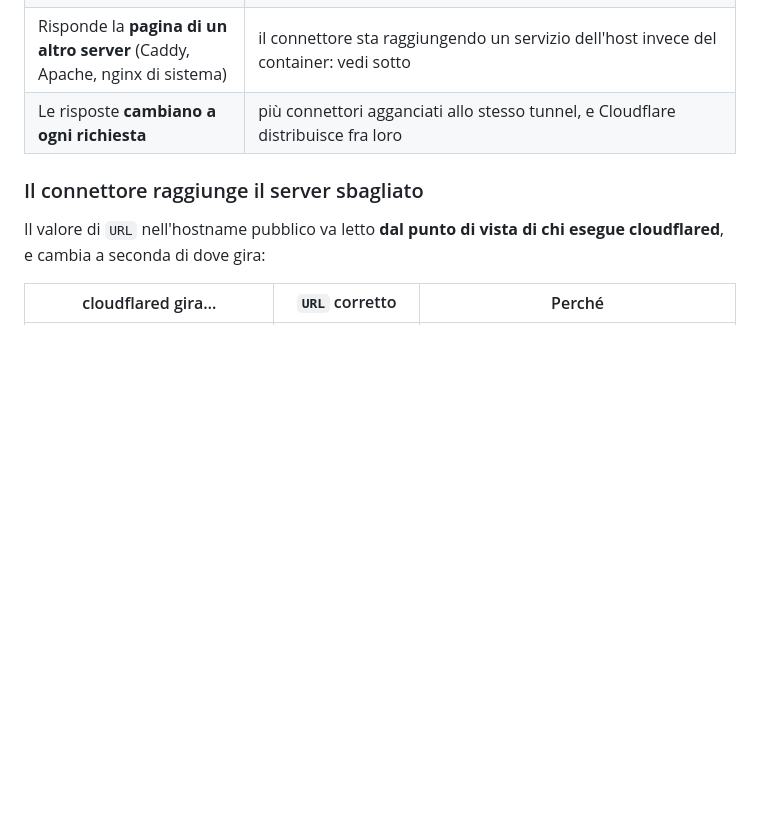
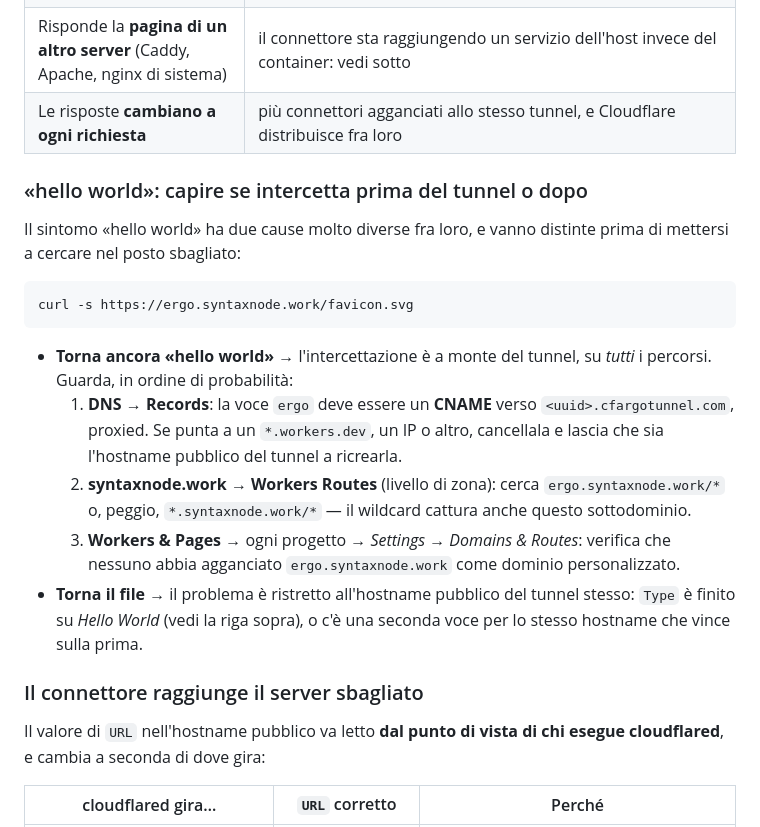
Before and after one commit to pablozramirez73/claude_test, a Markdown page: deploy/computer-locale.md, the part around the change. GitHub-like rendering; blank space fills up the shorter version.

Commit message:
docs(deploy): distinguere le due cause del sintomo «hello world»
Il sintomo era già in tabella ma con due cause molto diverse appiattite in
una riga: il servizio di prova di cloudflared (Type: Hello World) e un
Worker/route/dominio personalizzato che intercetta a monte del tunnel.
Cercare nel posto sbagliato fa perdere tempo, perché sono in due schermate
diverse della dashboard.

Aggiunto il test decisivo (favicon.svg, che nell'app non esiste come
percorso interpretabile ma esiste come file statico) per capire subito su
quale lato si trova il problema prima di mettersi a controllare DNS,
Workers Routes e domini personalizzati uno per uno.

Co-Authored-By: Claude Sonnet 5 <noreply@anthropic.com>
Claude-Session: https://claude.ai/code/session_01DEoEWLE8WeGET2zrCt96TA

````diff
--- a/deploy/computer-locale.md
+++ b/deploy/computer-locale.md
@@ -249,6 +249,31 @@ prima del tunnel e le voci qui sotto dicono cosa.
 | Risponde la **pagina di un altro server** (Caddy, Apache, nginx di sistema) | il connettore sta raggiungendo un servizio dell'host invece del container: vedi sotto |
 | Le risposte **cambiano a ogni richiesta** | più connettori agganciati allo stesso tunnel, e Cloudflare distribuisce fra loro |
 
+### «hello world»: capire se intercetta prima del tunnel o dopo
+
+Il sintomo «hello world» ha due cause molto diverse fra loro, e vanno
+distinte prima di mettersi a cercare nel posto sbagliato:
+
+```bash
+curl -s https://ergo.syntaxnode.work/favicon.svg
+```
+
+- **Torna ancora «hello world»** → l'intercettazione è a monte del
+  tunnel, su *tutti* i percorsi. Guarda, in ordine di probabilità:
+  1. **DNS → Records**: la voce `ergo` deve essere un **CNAME** verso
+     `<uuid>.cfargotunnel.com`, proxied. Se punta a un `*.workers.dev`,
+     un IP o altro, cancellala e lascia che sia l'hostname pubblico del
+     tunnel a ricrearla.
+  2. **syntaxnode.work → Workers Routes** (livello di zona): cerca
+     `ergo.syntaxnode.work/*` o, peggio, `*.syntaxnode.work/*` — il
+     wildcard cattura anche questo sottodominio.
+  3. **Workers & Pages** → ogni progetto → *Settings → Domains &
+     Routes*: verifica che nessuno abbia agganciato
+     `ergo.syntaxnode.work` come dominio personalizzato.
+- **Torna il file** → il problema è ristretto all'hostname pubblico del
+  tunnel stesso: `Type` è finito su *Hello World* (vedi la riga sopra), o
+  c'è una seconda voce per lo stesso hostname che vince sulla prima.
+
 ### Il connettore raggiunge il server sbagliato
 
 Il valore di `URL` nell'hostname pubblico va letto **dal punto di vista di
````
